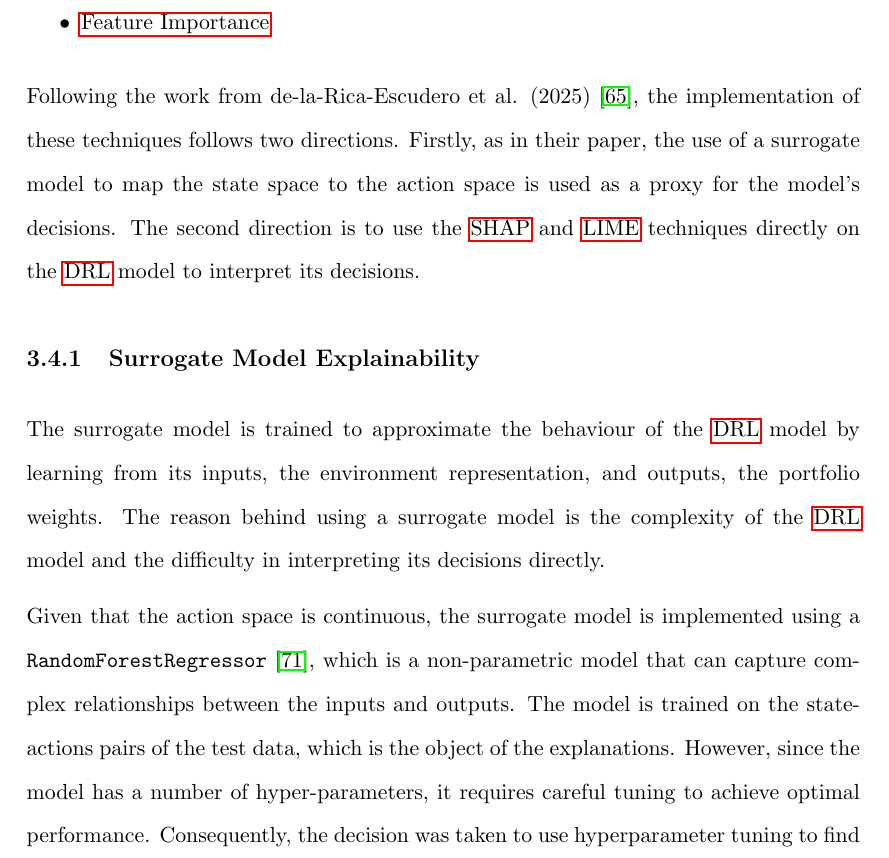
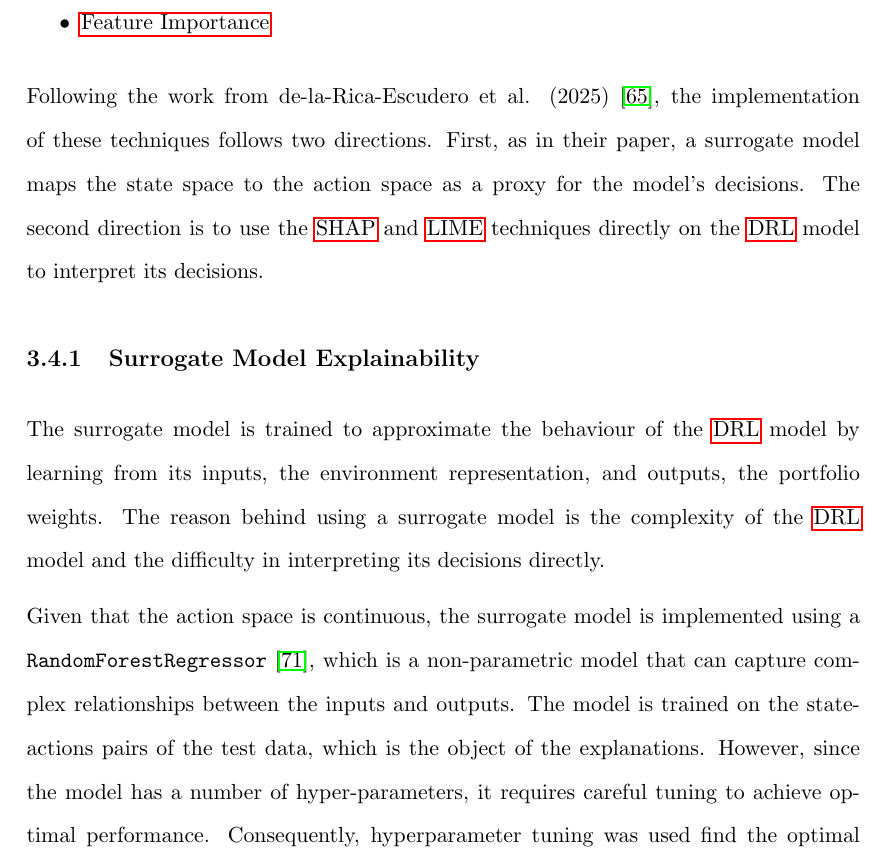
Before and after one commit to ingridpi/xdl-portfolio, a LaTeX thesis (report/Thesis.tex, which reads report/contents/methodology.tex, report/wordcount.tex): part of page 60 of 87, cut so that both start at the same text. Compiled offline with pdfLaTeX.

Commit message:
Address language

```diff
--- a/report/contents/methodology.tex
+++ b/report/contents/methodology.tex
@@ -100,14 +100,13 @@ The explainability techniques implemented are:
     \item \Gls{featureimportance}
 \end{itemize}
 
-Following the work from de-la-Rica-Escudero et al. (2025) \cite{de-La-Rica-Escudero2025}, the implementation of these techniques follows two directions. Firstly, as in their paper, the use of a surrogate model to map the state space to the action space is used as a proxy for the model's decisions. The second direction is to use the \acrshort{shap} and \acrshort{lime} techniques directly on the \acrshort{drl} model to interpret its decisions.
+Following the work from de-la-Rica-Escudero et al. (2025) \cite{de-La-Rica-Escudero2025}, the implementation of these techniques follows two directions. First, as in their paper, a surrogate model maps the state space to the action space as a proxy for the model's decisions. The second direction is to use the \acrshort{shap} and \acrshort{lime} techniques directly on the \acrshort{drl} model to interpret its decisions.
 
 \subsection{Surrogate Model Explainability} \label{subsec:surrogate_model_explainability}
 
 The surrogate model is trained to approximate the behaviour of the \acrshort{drl} model by learning from its inputs, the environment representation, and outputs, the portfolio weights. The reason behind using a surrogate model is the complexity of the \acrshort{drl} model and the difficulty in interpreting its decisions directly.
 
-Given that the action space is continuous, the surrogate model is implemented using a \texttt{RandomForestRegressor} \cite{sklearnRandomForest}, which is a non-parametric model that can capture complex relationships between the inputs and outputs. The model is trained on the state-actions pairs of the test data, which is the object of the explanations. However, since the model has a number of hyper-parameters, it requires careful tuning to achieve optimal performance. Consequently, the decision was taken to use hyperparameter tuning to find the optimal architecture. This was done using
-\texttt{HalvingGridSearchCV} \cite{sklearnHalvingGridSearch}, which is a method that iteratively narrows down the search space by evaluating a subset of hyper-parameters and discarding the less promising ones. Once the optimal hyper-parameters have been found and the surrogate model has been trained, its prediction function is used as a proxy to interpret the original model's decisions.
+Given that the action space is continuous, the surrogate model is implemented using a \texttt{RandomForestRegressor} \cite{sklearnRandomForest}, which is a non-parametric model that can capture complex relationships between the inputs and outputs. The model is trained on the state-actions pairs of the test data, which is the object of the explanations. However, since the model has a number of hyper-parameters, it requires careful tuning to achieve optimal performance. Consequently, hyperparameter tuning was used find the optimal architecture using \texttt{HalvingGridSearchCV} \cite{sklearnHalvingGridSearch}, which is a method that iteratively narrows down the search space by evaluating a subset of hyper-parameters and discarding the less promising ones. Once the optimal hyper-parameters have been found and the surrogate model has been trained, its prediction function is used as a proxy to interpret the original model's decisions.
 
 Firstly, feature importance \ref{sec:featureimportance} is built-in for Random Forest Regressors, and can be easily accessed with the built-in property \texttt{feature\_importances\_} \cite{sklearnFeatureImportance}. This method provides the importance of each feature in the state representation by using a combination of the fraction of the samples a feature contributes to and the mean decrease in impurity.
 
--- a/report/wordcount.tex
+++ b/report/wordcount.tex
@@ -1 +1 @@
-9087
+9074
```
Also changed, not shown: report/Thesis.pdf, report/contents/methodology.tex (2 more changed lines).
